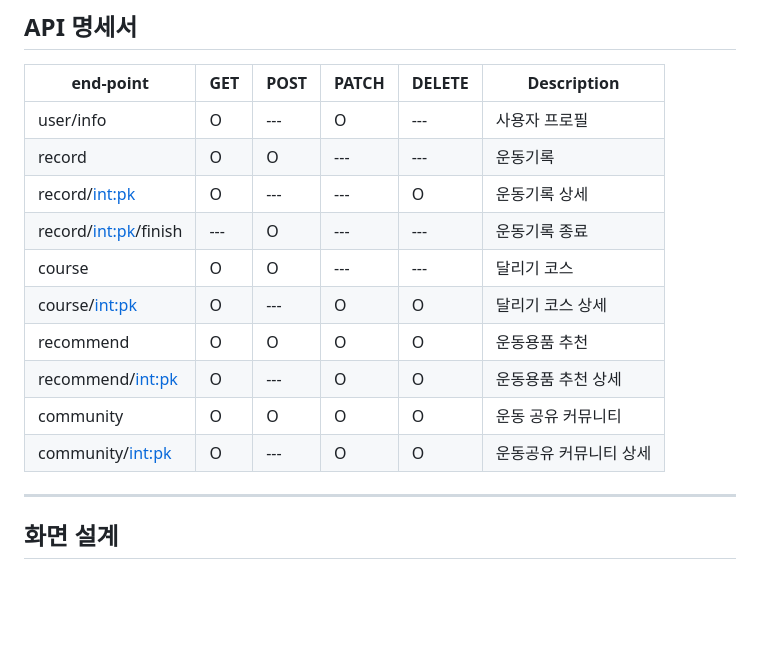
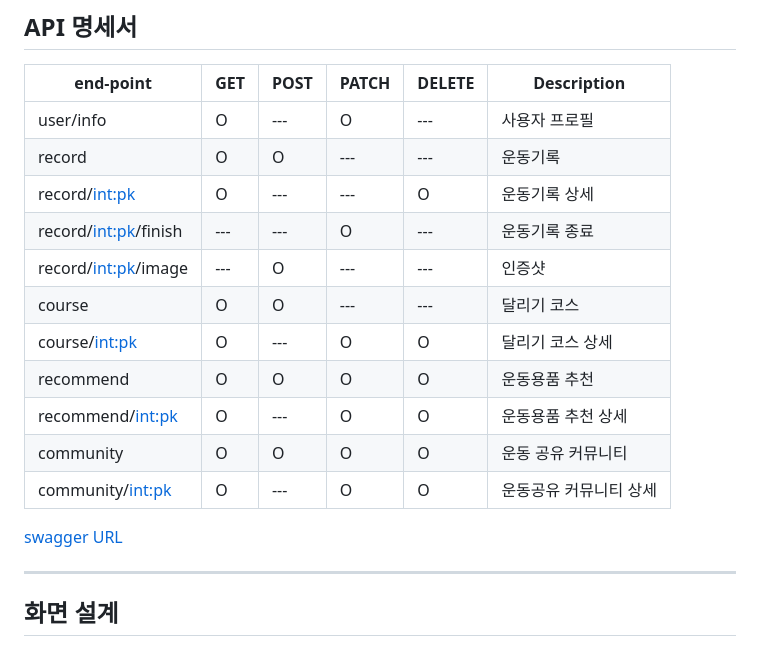
Before and after one commit to ormi3-2-4/Frontend-Web, a Markdown page: README.md, the part around one of its changes. Drawn GitHub-style; blank space fills up the shorter version.

```diff
--- a/README.md
+++ b/README.md
@@ -146,7 +147,8 @@ community
 |user/info|O|---|O|---|사용자 프로필|
 |record|O|O|---|---|운동기록|
 |record/<int:pk>|O|---|---|O|운동기록 상세|
-|record/<int:pk>/finish|---|O|---|---|운동기록 종료|
+|record/<int:pk>/finish|---|---|O|---|운동기록 종료|
+|record/<int:pk>/image|---|O|---|---|인증샷|
 |course|O|O|---|---|달리기 코스|
 |course/<int:pk>|O|---|O|O|달리기 코스 상세|
 |recommend|O|O|O|O|운동용품 추천|
@@ -154,6 +156,7 @@ community
 |community|O|O|O|O|운동 공유 커뮤니티|
 |community/<int:pk>|O|---|O|O|운동공유 커뮤니티 상세|
 
+[swagger URL]()
 
 ---
 ## 화면 설계
```
Also changed, not shown: other parts of README.md (+56 -4 lines).
